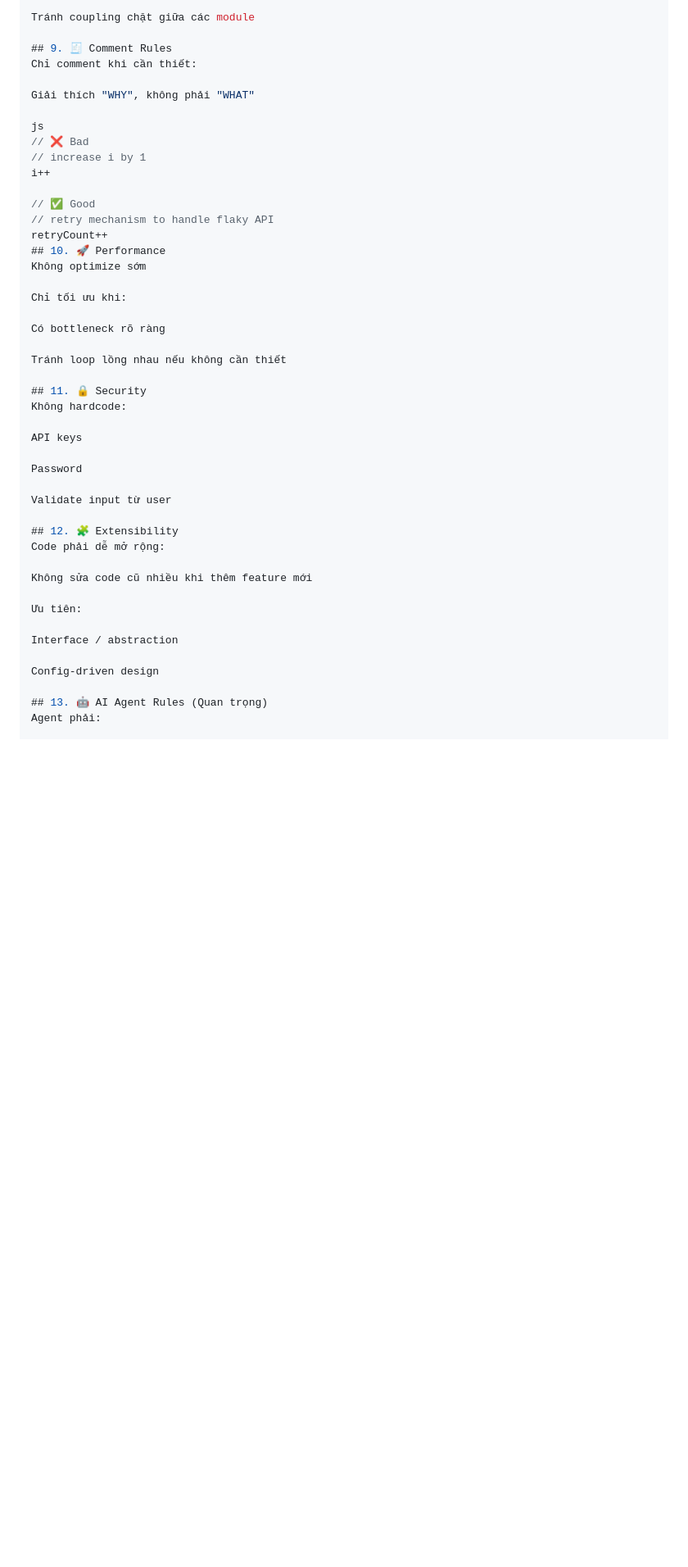
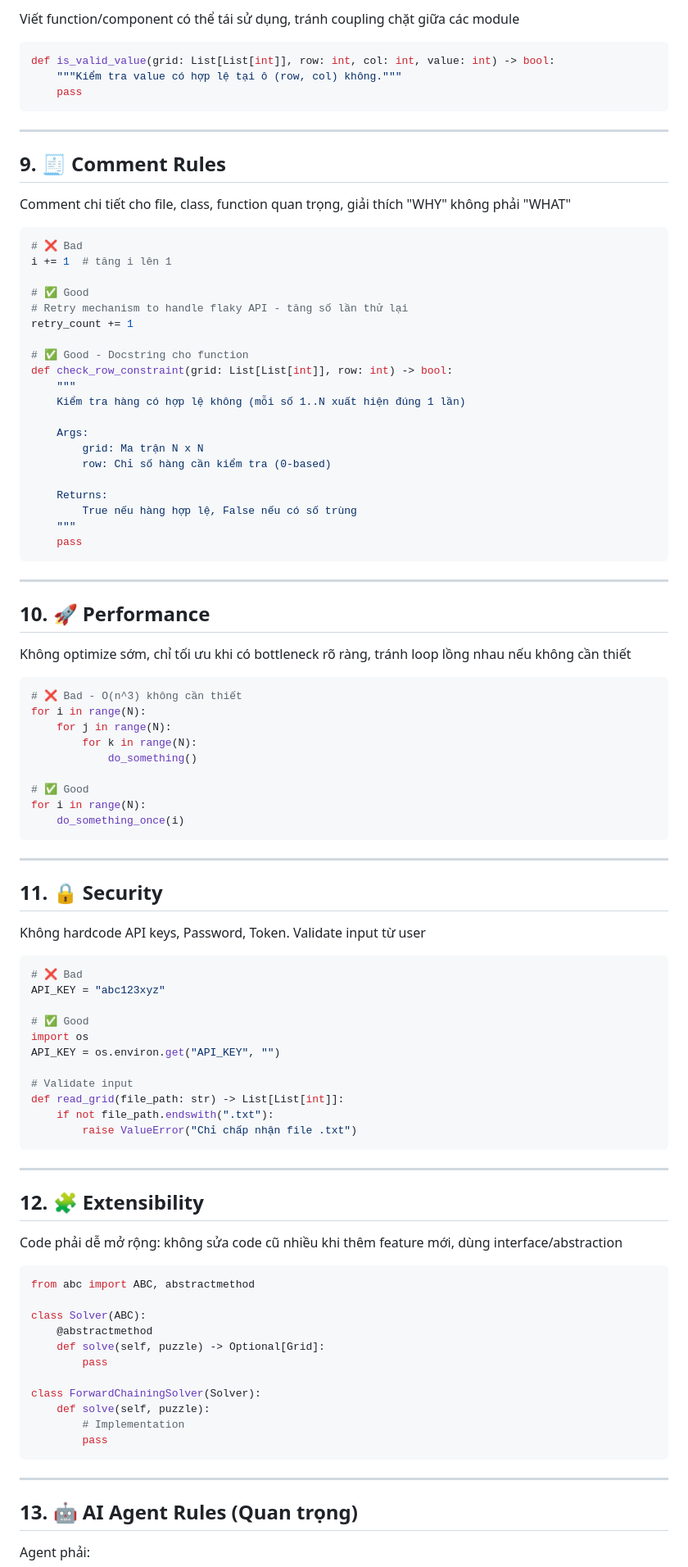
Before and after one commit to Chistaif/Futoshiki-Puzzles, a Markdown page: CODING RULES.md, the part around one of its changes. Shown at 82% size. GitHub-like rendering; blank space fills up the shorter version.

Commit message:
update coding rules

````diff
--- a/CODING RULES.md
+++ b/CODING RULES.md
@@ -123,47 +175,101 @@ Viết function/component có thể tái sử dụng
 
-Tránh coupling chặt giữa các module
+Viết function/component có thể tái sử dụng, tránh coupling chặt giữa các module
+
+```python
+def is_valid_value(grid: List[List[int]], row: int, col: int, value: int) -> bool:
+    """Kiểm tra value có hợp lệ tại ô (row, col) không."""
+    pass
+```
+
+---
 
 ## 9. 🧾 Comment Rules
-Chỉ comment khi cần thiết:
 
-Giải thích "WHY", không phải "WHAT"
+Comment chi tiết cho file, class, function quan trọng, giải thích "WHY" không phải "WHAT"
 
-js
-// ❌ Bad
-// increase i by 1
-i++
+```python
+# ❌ Bad
+i += 1  # tăng i lên 1
 
-// ✅ Good
-// retry mechanism to handle flaky API
-retryCount++
+# ✅ Good
+# Retry mechanism to handle flaky API - tăng số lần thử lại
+retry_count += 1
+
+# ✅ Good - Docstring cho function
+def check_row_constraint(grid: List[List[int]], row: int) -> bool:
+    """
+    Kiểm tra hàng có hợp lệ không (mỗi số 1..N xuất hiện đúng 1 lần)
+
+    Args:
+        grid: Ma trận N x N
+        row: Chỉ số hàng cần kiểm tra (0-based)
+
+    Returns:
+        True nếu hàng hợp lệ, False nếu có số trùng
+    """
+    pass
+```
+
+---
+
 ## 10. 🚀 Performance
-Không optimize sớm
 
-Chỉ tối ưu khi:
+Không optimize sớm, chỉ tối ưu khi có bottleneck rõ ràng, tránh loop lồng nhau nếu không cần thiết
 
-Có bottleneck rõ ràng
+```python
+# ❌ Bad - O(n^3) không cần thiết
+for i in range(N):
+    for j in range(N):
+        for k in range(N):
+            do_something()
 
-Tránh loop lồng nhau nếu không cần thiết
+# ✅ Good
+for i in range(N):
+    do_something_once(i)
+```
+
+---
 
 ## 11. 🔒 Security
-Không hardcode:
 
-API keys
+Không hardcode API keys, Password, Token. Validate input từ user
 
-Password
+```python
+# ❌ Bad
+API_KEY = "abc123xyz"
 
-Validate input từ user
+# ✅ Good
+import os
+API_KEY = os.environ.get("API_KEY", "")
+
+# Validate input
+def read_grid(file_path: str) -> List[List[int]]:
+    if not file_path.endswith(".txt"):
+        raise ValueError("Chỉ chấp nhận file .txt")
+```
+
+---
 
 ## 12. 🧩 Extensibility
-Code phải dễ mở rộng:
 
-Không sửa code cũ nhiều khi thêm feature mới
+Code phải dễ mở rộng: không sửa code cũ nhiều khi thêm feature mới, dùng interface/abstraction
 
-Ưu tiên:
+```python
+from abc import ABC, abstractmethod
 
-Interface / abstraction
+class Solver(ABC):
+    @abstractmethod
+    def solve(self, puzzle) -> Optional[Grid]:
+        pass
 
-Config-driven design
+class ForwardChainingSolver(Solver):
+    def solve(self, puzzle):
+        # Implementation
+        pass
+```
+
+---
 
 ## 13. 🤖 AI Agent Rules (Quan trọng)
+
 Agent phải:
````
Also changed, not shown: other parts of CODING RULES.md (+137 -94 lines).
